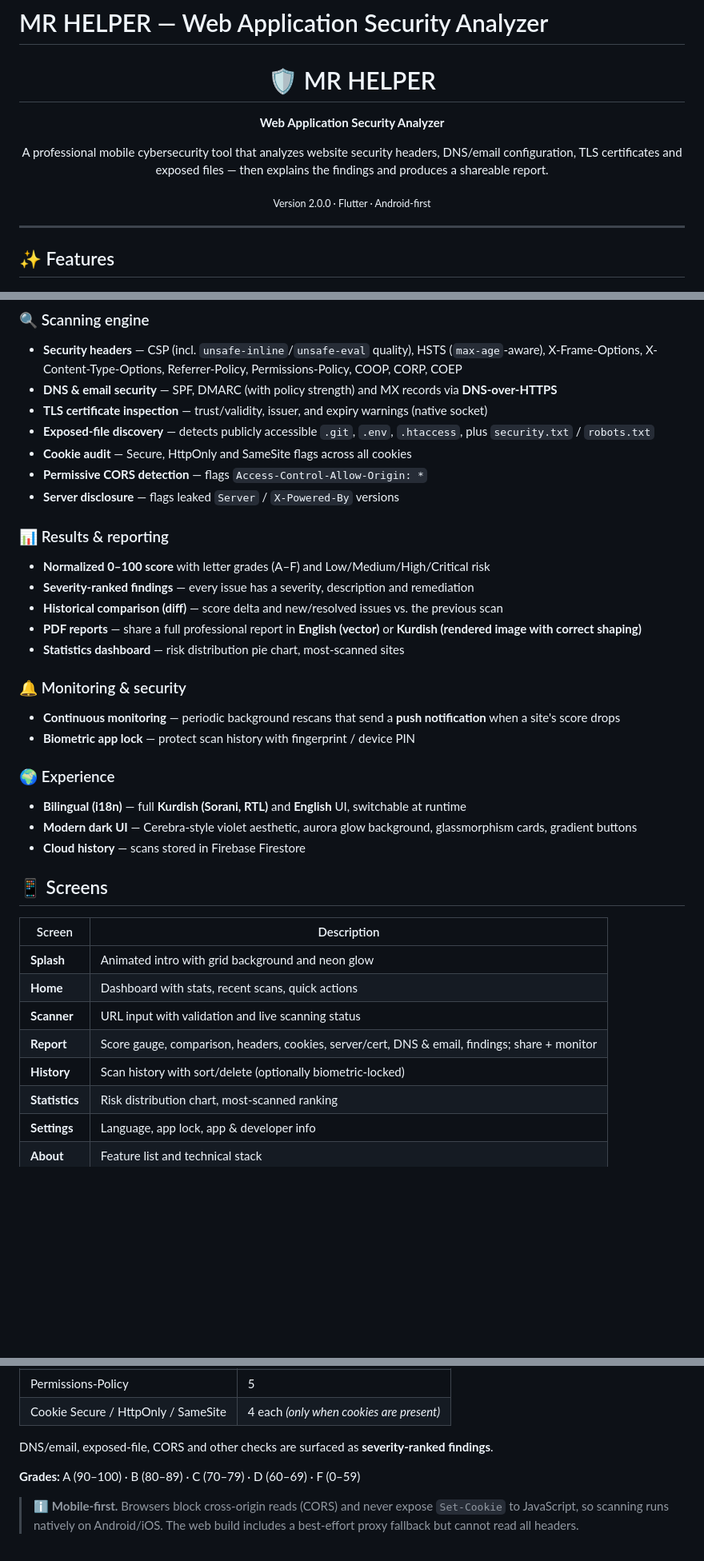
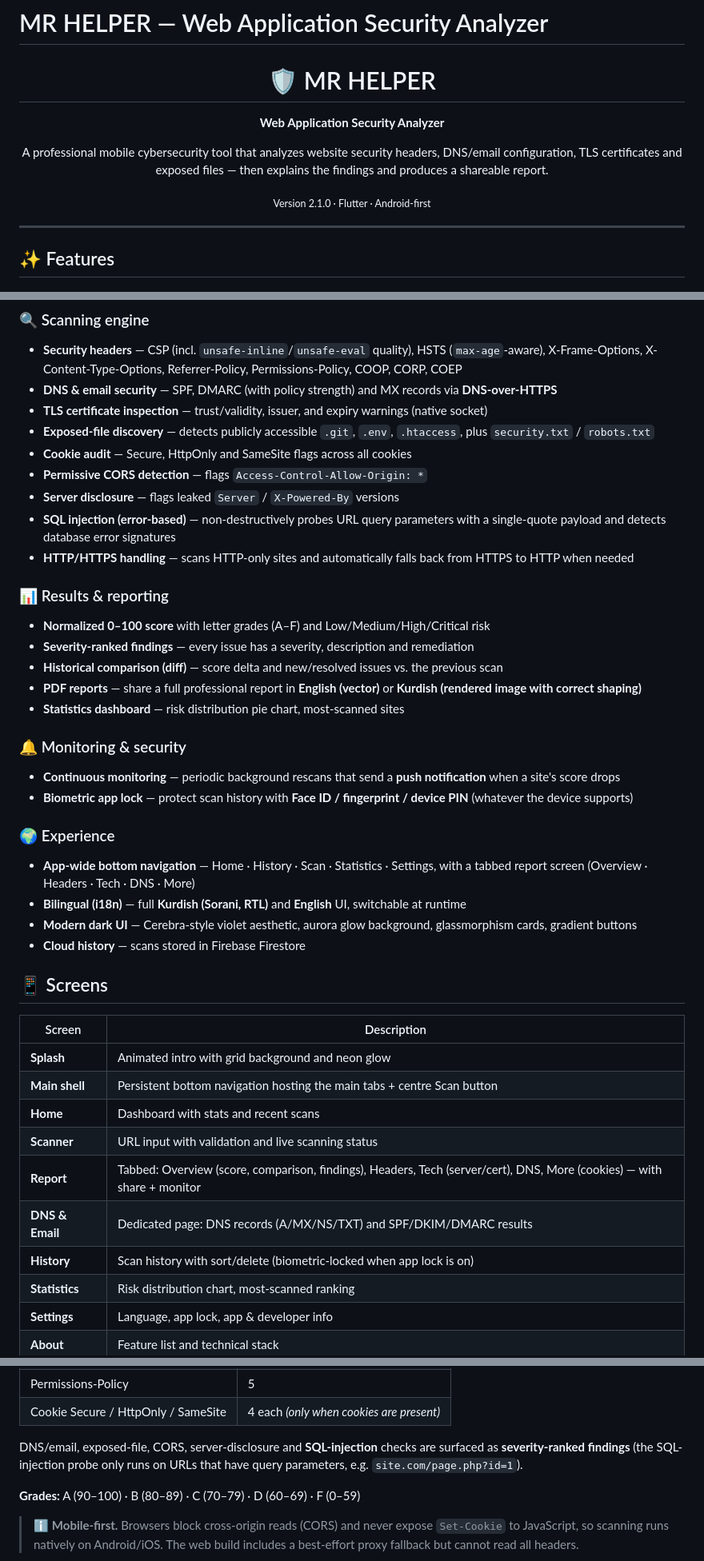
Before and after one commit to Mrhelper-01/mr-helper-security-analyzer, a Markdown page: README.md, 3 parts joined by grey strips. Shown at 80% size. GitHub-like rendering; blank space fills up the shorter version.

```diff
--- a/README.md
+++ b/README.md
@@ -4,7 +4,7 @@
   <h1>🛡️ MR HELPER</h1>
   <p><strong>Web Application Security Analyzer</strong></p>
   <p>A professional mobile cybersecurity tool that analyzes website security headers, DNS/email configuration, TLS certificates and exposed files — then explains the findings and produces a shareable report.</p>
-  <p><sub>Version 2.0.0 · Flutter · Android-first</sub></p>
+  <p><sub>Version 2.1.0 · Flutter · Android-first</sub></p>
 </div>
 
 ---
@@ -19,6 +19,8 @@
 - **Cookie audit** — Secure, HttpOnly and SameSite flags across all cookies
 - **Permissive CORS detection** — flags `Access-Control-Allow-Origin: *`
 - **Server disclosure** — flags leaked `Server` / `X-Powered-By` versions
+- **SQL injection (error-based)** — non-destructively probes URL query parameters with a single-quote payload and detects database error signatures
+- **HTTP/HTTPS handling** — scans HTTP-only sites and automatically falls back from HTTPS to HTTP when needed
 
 ### 📊 Results & reporting
 - **Normalized 0–100 score** with letter grades (A–F) and Low/Medium/High/Critical risk
@@ -29,9 +31,10 @@
 
 ### 🔔 Monitoring & security
 - **Continuous monitoring** — periodic background rescans that send a **push notification** when a site's score drops
-- **Biometric app lock** — protect scan history with fingerprint / device PIN
+- **Biometric app lock** — protect scan history with **Face ID / fingerprint / device PIN** (whatever the device supports)
 
 ### 🌍 Experience
+- **App-wide bottom navigation** — Home · History · Scan · Statistics · Settings, with a tabbed report screen (Overview · Headers · Tech · DNS · More)
 - **Bilingual (i18n)** — full **Kurdish (Sorani, RTL)** and **English** UI, switchable at runtime
 - **Modern dark UI** — Cerebra-style violet aesthetic, aurora glow background, glassmorphism cards, gradient buttons
 - **Cloud history** — scans stored in Firebase Firestore
@@ -41,10 +44,12 @@
 | Screen | Description |
 |--------|-------------|
 | **Splash** | Animated intro with grid background and neon glow |
-| **Home** | Dashboard with stats, recent scans, quick actions |
+| **Main shell** | Persistent bottom navigation hosting the main tabs + centre Scan button |
+| **Home** | Dashboard with stats and recent scans |
 | **Scanner** | URL input with validation and live scanning status |
-| **Report** | Score gauge, comparison, headers, cookies, server/cert, DNS & email, findings; share + monitor |
-| **History** | Scan history with sort/delete (optionally biometric-locked) |
+| **Report** | Tabbed: Overview (score, comparison, findings), Headers, Tech (server/cert), DNS, More (cookies) — with share + monitor |
+| **DNS & Email** | Dedicated page: DNS records (A/MX/NS/TXT) and SPF/DKIM/DMARC results |
+| **History** | Scan history with sort/delete (biometric-locked when app lock is on) |
 | **Statistics** | Risk distribution chart, most-scanned ranking |
 | **Settings** | Language, app lock, app & developer info |
 | **About** | Feature list and technical stack |
@@ -78,7 +83,7 @@ The app performs a **passive** analysis: it fetches the target, inspects HTTP re
 | Permissions-Policy | 5 |
 | Cookie Secure / HttpOnly / SameSite | 4 each *(only when cookies are present)* |
 
-DNS/email, exposed-file, CORS and other checks are surfaced as **severity-ranked findings**.
+DNS/email, exposed-file, CORS, server-disclosure and **SQL-injection** checks are surfaced as **severity-ranked findings** (the SQL-injection probe only runs on URLs that have query parameters, e.g. `site.com/page.php?id=1`).
 
 **Grades:** A (90–100) · B (80–89) · C (70–79) · D (60–69) · F (0–59)
 
```
Also changed, not shown: other parts of README.md (+4 -3 lines).
